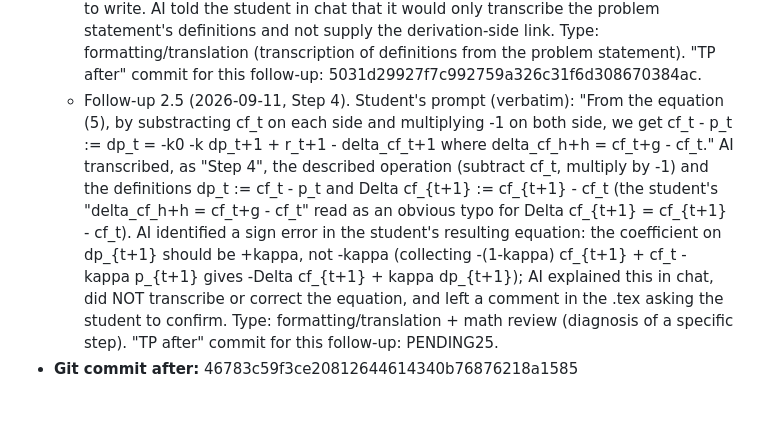
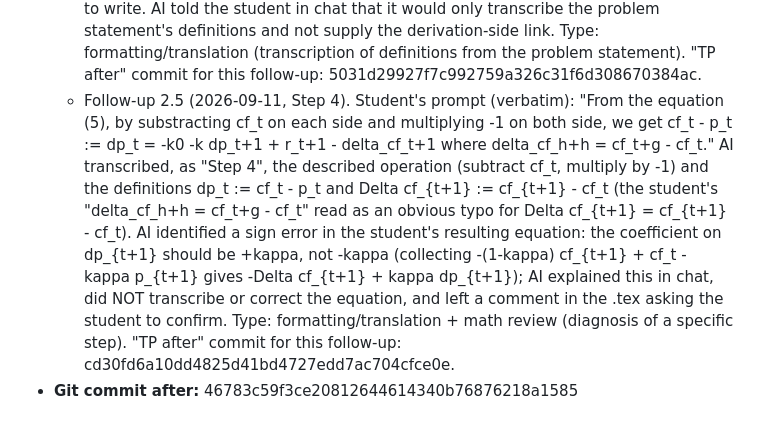
Before and after one commit to Joon1Bae/AP-PS1, a Markdown page: AI_INTERACTIONS.md, the part around the change. Drawn GitHub-style.

Commit message:
TP record: Q1a - follow-up 2.5 after hash

```diff
--- a/AI_INTERACTIONS.md
+++ b/AI_INTERACTIONS.md
@@ -47,5 +47,5 @@ where the small letter stands for the log of capital, i.e., log(R_t+1) = r_t+1."
   - Follow-up 2.2 (2026-09-11, Step 2 continued). Student's prompt (verbatim): "1. Yes. Exactly. Just reaaranging the (2) equiation, we get some term regarding polynomial in the LHS while we have log something on the RHS. 2. a is the average of cf_t+1 - p_t+1 for each t. Denote cf^bar - p^bar = Sum^inf_(tau = t) (cf_tau+1 - p_tau+1) / (inf - t). This is just an abbreviation of infinity average, but please tell me if you cannot get my point." AI transcribed the confirmed rearranged equation r_{t+1} - p_{t+1} + p_t = log(1 + e^{cf_{t+1} - p_{t+1}}) and a sentence stating that the expansion point a is the time average of cf_{t+1} - p_{t+1}, denoted \overline{cf} - \overline{p}, as the student said. AI did NOT transcribe the student's formal sum notation and flagged (in the .tex as a comment and in chat) that "sum from tau = t to infinity divided by (infinity - t)" is not a well-defined expression, and that a time-invariant constant is needed because it will define kappa; the formal definition is left for the student to decide. Type: formatting/translation + math review (diagnosis of a specific notational step). "TP after" commit for this follow-up: b2e9fdccceaa50acd1dc19454767745c322da5e4.
   - Follow-up 2.3 (2026-09-11, Step 3). Student's prompt (verbatim): "And then, please apply Talyor approximation on the RHS of (3), with x = cf - p and a = cf - p ^ bar. and rearranging the term, we get p_t = k_0 + (1-k) * cf_t+1 - r_t+1 + k*p_t+1". AI transcribed, as "Step 3", the sentence "applying (4) to the RHS of (3) with x = cf_{t+1} - p_{t+1} and a = cf-bar - p-bar, and rearranging" followed by the student's stated result p_t = kappa_0 + (1-kappa) cf_{t+1} - r_{t+1} + kappa p_{t+1}. AI did NOT write out the intermediate substitution/rearrangement algebra (the student did not provide it). AI checked the stated result: it is correct given the problem statement's definitions kappa = 1/(1+e^{dp-bar}) and kappa_0 = -log(kappa) - (1-kappa) log(1/kappa - 1) with a = dp-bar. AI flagged (comment in .tex and in chat) that the derivation does not yet state how kappa and kappa_0 arise from the Taylor coefficients log(1+e^a) and e^a/(1+e^a), and that the intermediate line is absent; both left to the student. Type: formatting/translation + math review (check of a stated step; omission identified). "TP after" commit for this follow-up: 3a28933f812b91af5987d7b19f1eb1ea89d98f3d.
   - Follow-up 2.4 (2026-09-11, definitions of kappa and kappa_0). Student's prompt (verbatim): "Please write down the definition of k and k0 at the end of equation (5). You can add "where k = blur blur blur and k0 = blur blur blur" or something like that in a formal manner." AI appended, after the price recursion, a "where" clause stating kappa = 1/(1+e^a) and kappa_0 = -log(kappa) - (1-kappa) log(1/kappa - 1), copied from the definitions given in the problem statement (ps1.pdf, Question 1a), with dp-bar identified with the student's expansion point a = cf-bar - p-bar. AI did NOT derive these from the Taylor coefficients and did NOT show that the coefficients of Step 2 reduce to them; a comment in the .tex records that this link remains for the student to write. AI told the student in chat that it would only transcribe the problem statement's definitions and not supply the derivation-side link. Type: formatting/translation (transcription of definitions from the problem statement). "TP after" commit for this follow-up: 5031d29927f7c992759a326c31f6d308670384ac.
-  - Follow-up 2.5 (2026-09-11, Step 4). Student's prompt (verbatim): "From the equation (5), by substracting cf_t on each side and multiplying -1 on both side, we get cf_t - p_t := dp_t = -k0 -k dp_t+1 + r_t+1 - delta_cf_t+1 where delta_cf_h+h = cf_t+g - cf_t." AI transcribed, as "Step 4", the described operation (subtract cf_t, multiply by -1) and the definitions dp_t := cf_t - p_t and Delta cf_{t+1} := cf_{t+1} - cf_t (the student's "delta_cf_h+h = cf_t+g - cf_t" read as an obvious typo for Delta cf_{t+1} = cf_{t+1} - cf_t). AI identified a sign error in the student's resulting equation: the coefficient on dp_{t+1} should be +kappa, not -kappa (collecting -(1-kappa) cf_{t+1} + cf_t - kappa p_{t+1} gives -Delta cf_{t+1} + kappa dp_{t+1}); AI explained this in chat, did NOT transcribe or correct the equation, and left a comment in the .tex asking the student to confirm. Type: formatting/translation + math review (diagnosis of a specific step). "TP after" commit for this follow-up: PENDING25.
+  - Follow-up 2.5 (2026-09-11, Step 4). Student's prompt (verbatim): "From the equation (5), by substracting cf_t on each side and multiplying -1 on both side, we get cf_t - p_t := dp_t = -k0 -k dp_t+1 + r_t+1 - delta_cf_t+1 where delta_cf_h+h = cf_t+g - cf_t." AI transcribed, as "Step 4", the described operation (subtract cf_t, multiply by -1) and the definitions dp_t := cf_t - p_t and Delta cf_{t+1} := cf_{t+1} - cf_t (the student's "delta_cf_h+h = cf_t+g - cf_t" read as an obvious typo for Delta cf_{t+1} = cf_{t+1} - cf_t). AI identified a sign error in the student's resulting equation: the coefficient on dp_{t+1} should be +kappa, not -kappa (collecting -(1-kappa) cf_{t+1} + cf_t - kappa p_{t+1} gives -Delta cf_{t+1} + kappa dp_{t+1}); AI explained this in chat, did NOT transcribe or correct the equation, and left a comment in the .tex asking the student to confirm. Type: formatting/translation + math review (diagnosis of a specific step). "TP after" commit for this follow-up: cd30fd6a10dd4825d41bd4727edd7ac704cfce0e.
 - **Git commit after:** 46783c59f3ce20812644614340b76876218a1585
```
